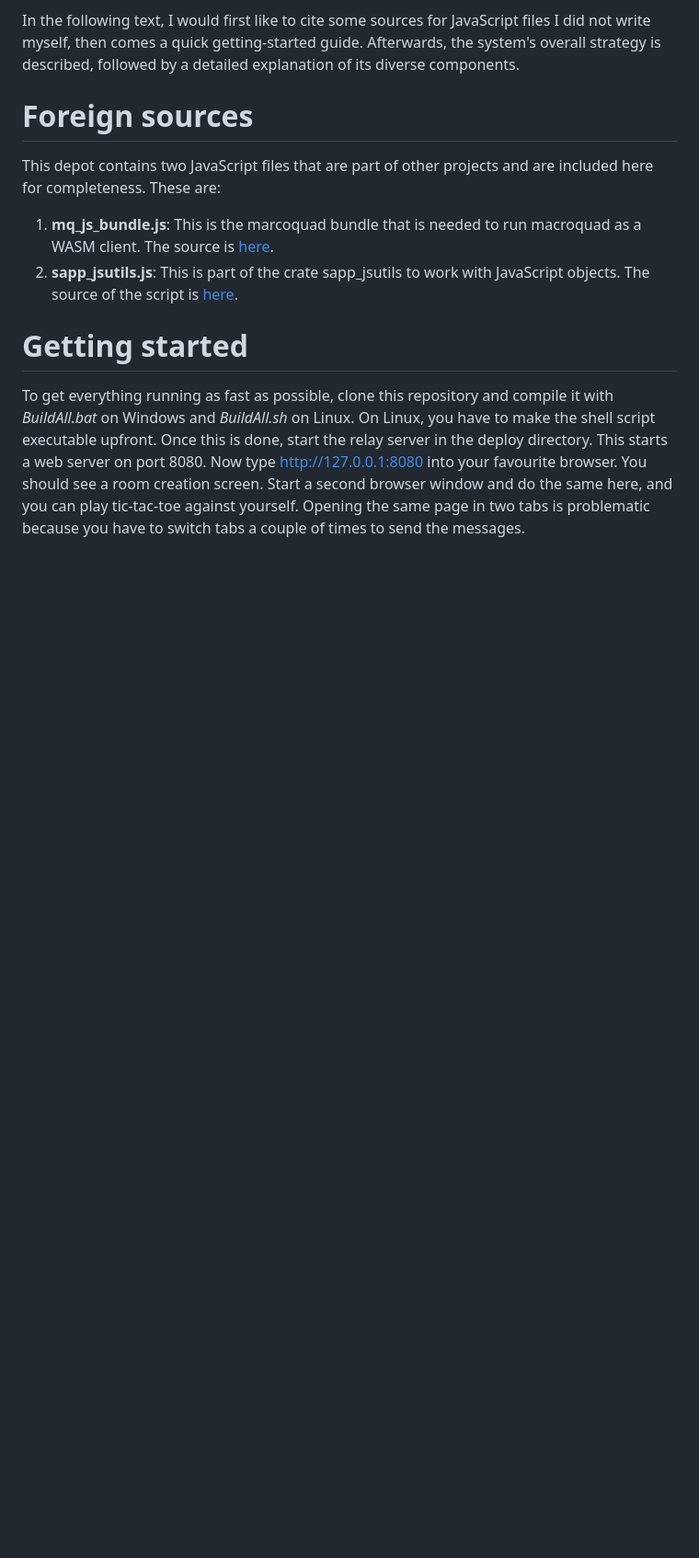
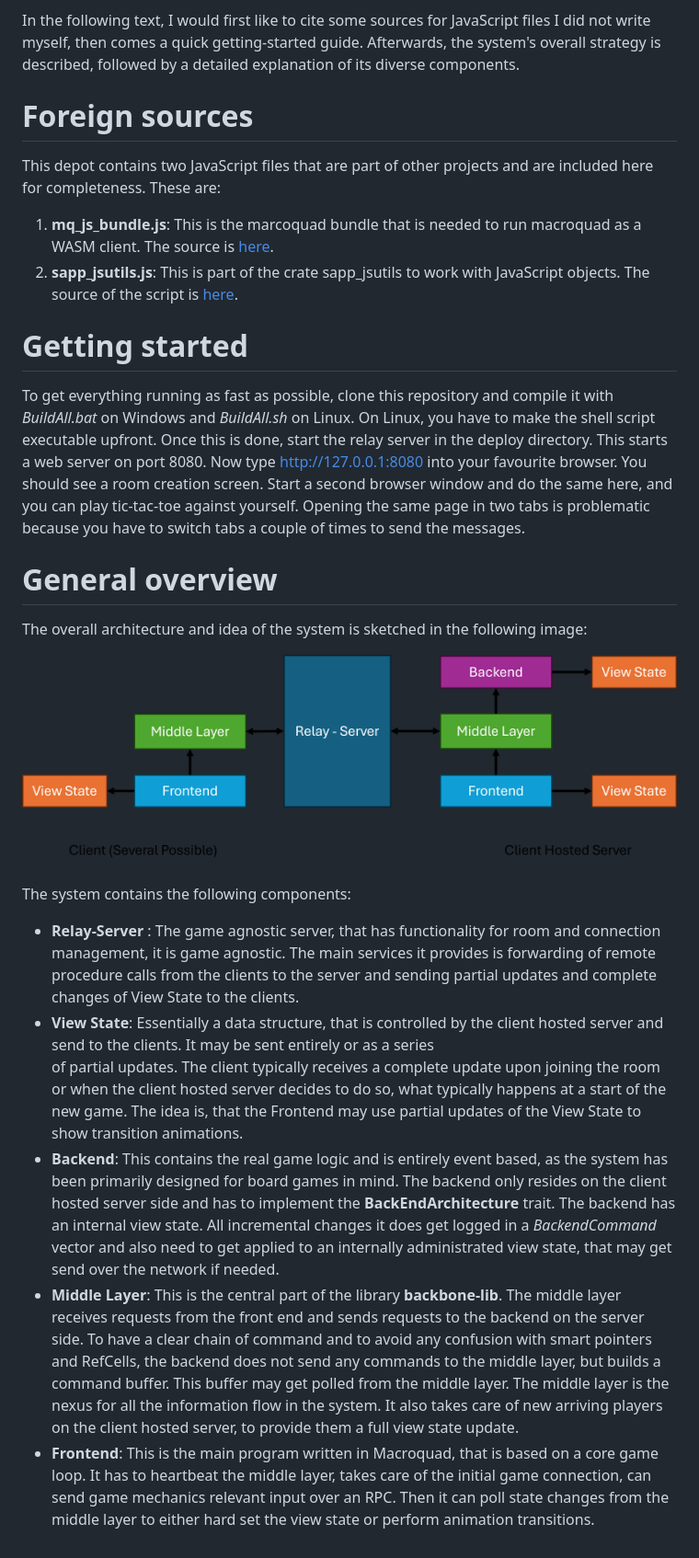
Before and after one commit to Carbonfreezer/multiplayer, a Markdown page: README.md, the part around the change. Shown: that part at 92% size. GitHub-like rendering; pictures changed too: Layout.png (added); blank space fills up the shorter version.

```diff
--- a/README.md
+++ b/README.md
@@ -22,3 +22,28 @@ This depot contains two JavaScript files that are part of other projects and are
 
 # Getting started
 To get everything running as fast as possible, clone this repository and compile it with *BuildAll.bat* on Windows and *BuildAll.sh* on Linux. On Linux, you have to make the shell script executable upfront. Once this is done, start the relay server in the deploy directory. This starts a web server on port 8080. Now type http://127.0.0.1:8080 into your favourite browser. You should see a room creation screen. Start a second browser window and do the same here, and you can play tic-tac-toe against yourself. Opening the same page in two tabs is problematic because you have to switch tabs a couple of times to send the messages.
+
+# General overview
+The overall architecture and idea of the system is sketched in the following image:
+
+![Architecture](Layout.png)
+
+The system contains the following components:
+
+* **Relay-Server** : The game agnostic server, that has functionality for room and connection management, it is game agnostic. The main services it
+    provides is forwarding of remote procedure calls from the clients to the server and sending partial updates and complete changes of View State to the clients.
+* **View State**: Essentially a data structure, that is controlled by the client hosted server and send to the clients. It may be sent entirely or as a series
+  of partial updates. The client typically receives a complete update upon joining the room or when the client hosted server decides to do so,
+  what typically happens at a start of the new game. The idea is, that the Frontend may use partial updates of the View State to show transition animations.
+* **Backend**: This contains the real game logic and is entirely event based, as the system has been primarily designed for board games in mind.
+  The backend only resides on the client hosted server side and has to implement the **BackEndArchitecture** trait. The backend has an internal
+  view state. All incremental changes it does get logged in a *BackendCommand* vector and also need to get applied to an internally administrated
+  view state, that may get send over the network if needed.
+* **Middle Layer**: This is the central part of the library **backbone-lib**. The middle layer receives requests from the front end and sends requests to the
+  backend on the server side. To have a clear chain of command and to avoid any confusion with smart pointers and RefCells, the backend does
+  not send any commands to the middle layer, but builds a command buffer. This buffer may get polled from the middle layer. The middle layer
+  is the nexus for all the information flow in the system. It also takes care of new arriving players on the client hosted server, to provide them
+  a full view state update.
+* **Frontend**: This is the main program written in Macroquad, that is based on a core game loop. It has to heartbeat the middle layer, takes care
+  of the initial game connection, can send game mechanics relevant input over an RPC. Then it can poll state changes from the middle layer to either
+  hard set the view state or perform animation transitions.
```
Also changed, not shown: 1 other file.
